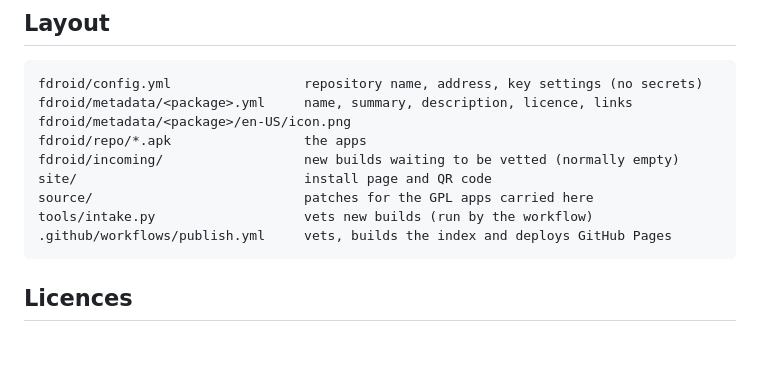
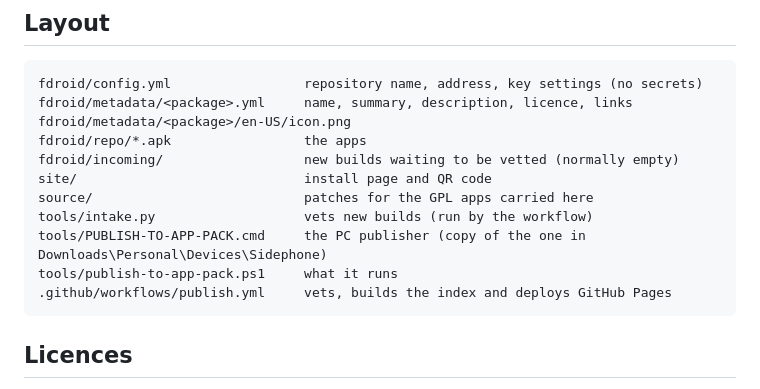
Before and after one commit to Bradleyw801/sidephone-apps, a Markdown page: README.md, the part around the change. GitHub-like rendering; blank space fills up the shorter version.

Commit message:
README: list the PC publisher in tools/

````diff
--- a/README.md
+++ b/README.md
@@ -71,6 +71,8 @@ fdroid/incoming/                  new builds waiting to be vetted (normally empt
 site/                             install page and QR code
 source/                           patches for the GPL apps carried here
 tools/intake.py                   vets new builds (run by the workflow)
+tools/PUBLISH-TO-APP-PACK.cmd     the PC publisher (copy of the one in Downloads\Personal\Devices\Sidephone)
+tools/publish-to-app-pack.ps1     what it runs
 .github/workflows/publish.yml     vets, builds the index and deploys GitHub Pages
 ```
 
````
